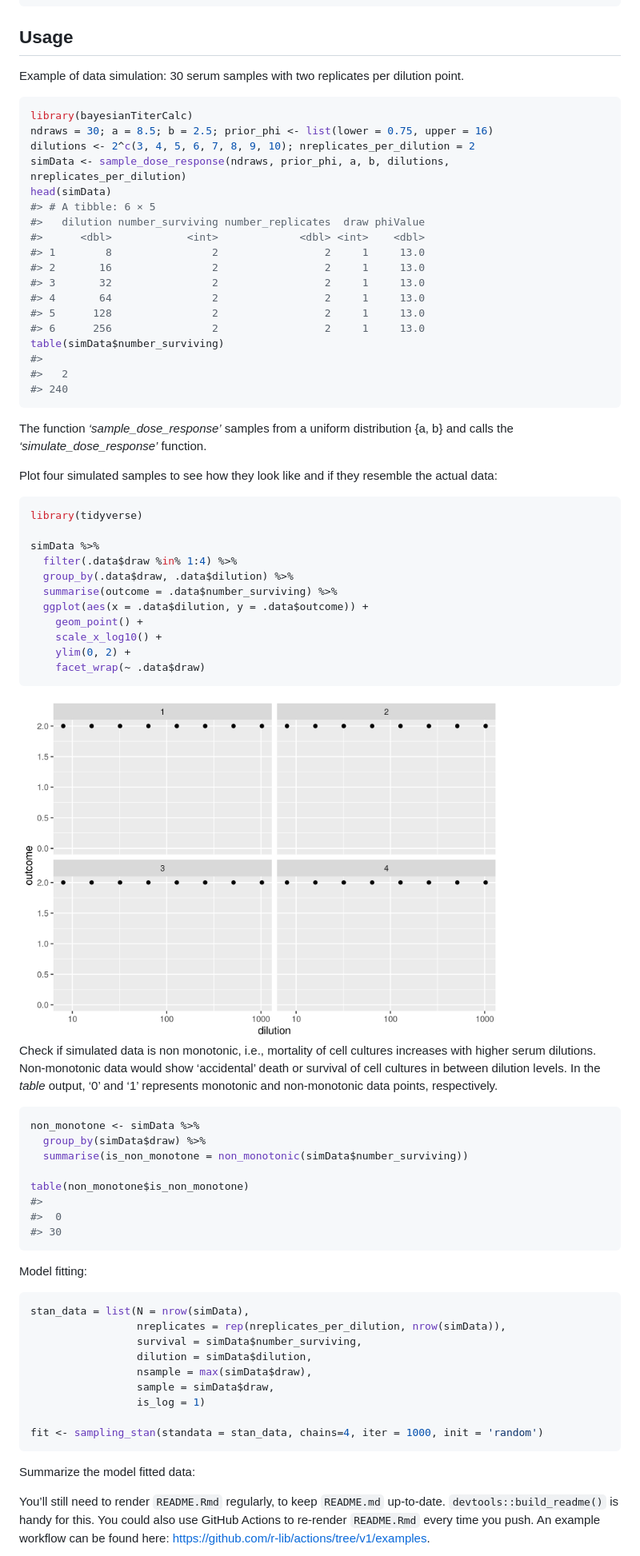
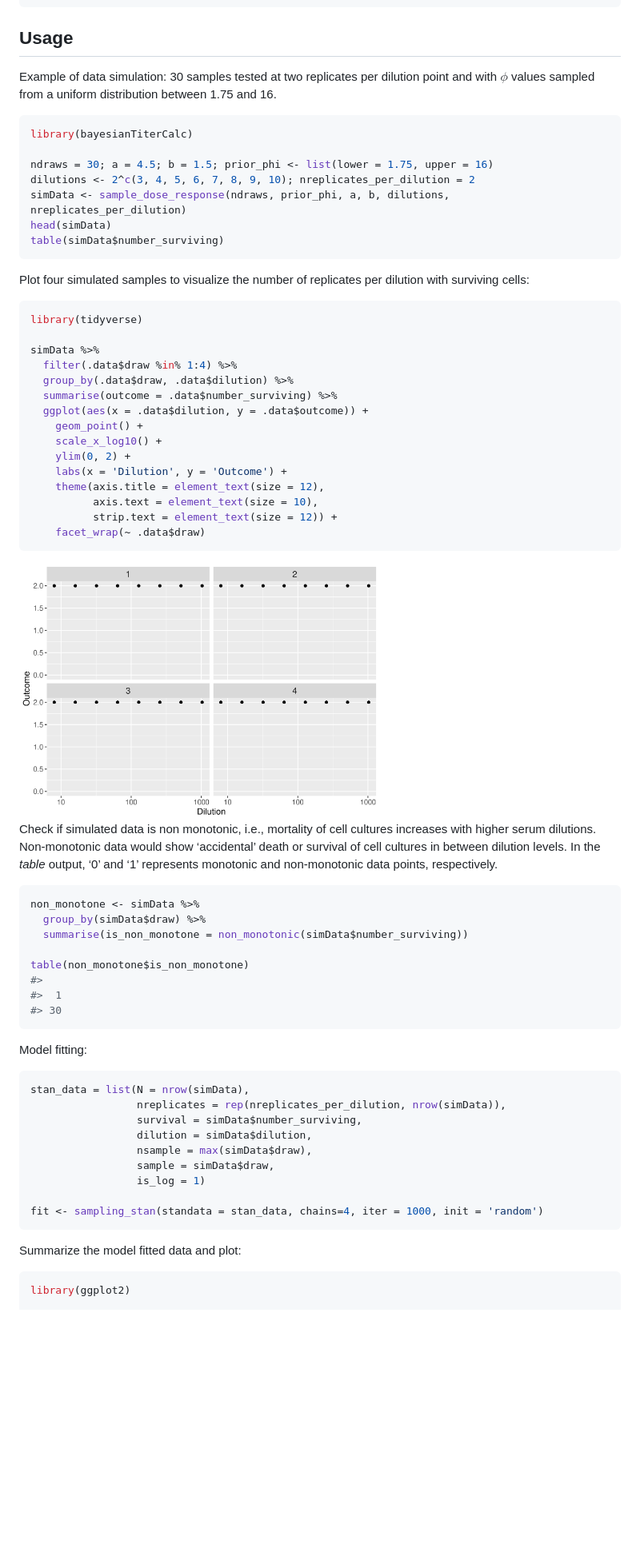
Before and after one commit to ekamau/bayesianTiterCalc, a Markdown page: README.md, the part around one of its changes. Shown at 80% size. Drawn GitHub-style; pictures changed too: man/figures/README-unnamed-chunk-3-1.png; blank space fills up the shorter version.

Commit message:
adding plots to vignette

````diff
--- a/README.md
+++ b/README.md
@@ -32,35 +32,22 @@ devtools::install_github("ekamau/bayesianTiterCalc")
 
 ## Usage
 
-Example of data simulation: 30 serum samples with two replicates per
-dilution point.
+Example of data simulation: 30 samples tested at two replicates per
+dilution point and with $\phi$ values sampled from a uniform
+distribution between 1.75 and 16.
 
 ``` r
 library(bayesianTiterCalc)
-ndraws = 30; a = 8.5; b = 2.5; prior_phi <- list(lower = 0.75, upper = 16)
+
+ndraws = 30; a = 4.5; b = 1.5; prior_phi <- list(lower = 1.75, upper = 16)
 dilutions <- 2^c(3, 4, 5, 6, 7, 8, 9, 10); nreplicates_per_dilution = 2
 simData <- sample_dose_response(ndraws, prior_phi, a, b, dilutions, nreplicates_per_dilution)
 head(simData)
-#> # A tibble: 6 × 5
-#>   dilution number_surviving number_replicates  draw phiValue
-#>      <dbl>            <int>             <dbl> <int>    <dbl>
-#> 1        8                2                 2     1     13.0
-#> 2       16                2                 2     1     13.0
-#> 3       32                2                 2     1     13.0
-#> 4       64                2                 2     1     13.0
-#> 5      128                2                 2     1     13.0
-#> 6      256                2                 2     1     13.0
 table(simData$number_surviving)
-#>
-#>   2
-#> 240
 ```
 
-The function *‘sample_dose_response’* samples from a uniform
-distribution {a, b} and calls the *‘simulate_dose_response’* function.
-
-Plot four simulated samples to see how they look like and if they
-resemble the actual data:
+Plot four simulated samples to visualize the number of replicates per
+dilution with surviving cells:
 
 ``` r
 library(tidyverse)
@@ -73,10 +60,14 @@ simData %>%
     geom_point() +
     scale_x_log10() +
     ylim(0, 2) +
+    labs(x = 'Dilution', y = 'Outcome') +
+    theme(axis.title = element_text(size = 12),
+          axis.text = element_text(size = 10),
+          strip.text = element_text(size = 12)) +
     facet_wrap(~ .data$draw)
 ```
 
-<img src="man/figures/README-unnamed-chunk-2-1.png" width="80%" height="70%" />
+<img src="man/figures/README-unnamed-chunk-3-1.png" width="60%" height="40%" />
 
 Check if simulated data is non monotonic, i.e., mortality of cell
 cultures increases with higher serum dilutions. Non-monotonic data would
@@ -91,7 +82,7 @@ non_monotone <- simData %>%
 
 table(non_monotone$is_non_monotone)
 #>
-#>  0
+#>  1
 #> 30
 ```
 
@@ -109,11 +100,8 @@ stan_data = list(N = nrow(simData),
 fit <- sampling_stan(standata = stan_data, chains=4, iter = 1000, init = 'random')
 ```
 
-Summarize the model fitted data:
+Summarize the model fitted data and plot:
 
-You’ll still need to render `README.Rmd` regularly, to keep `README.md`
-up-to-date. `devtools::build_readme()` is handy for this. You could also
-use GitHub Actions to re-render `README.Rmd` every time you push. An
-example workflow can be found here:
-<https://github.com/r-lib/actions/tree/v1/examples>.
+``` r
+library(ggplot2)
 
````
Also changed, not shown: other parts of README.md (+26 -9 lines), man/figures/README-unnamed-chunk-6-1.png (added), 8 other files.
